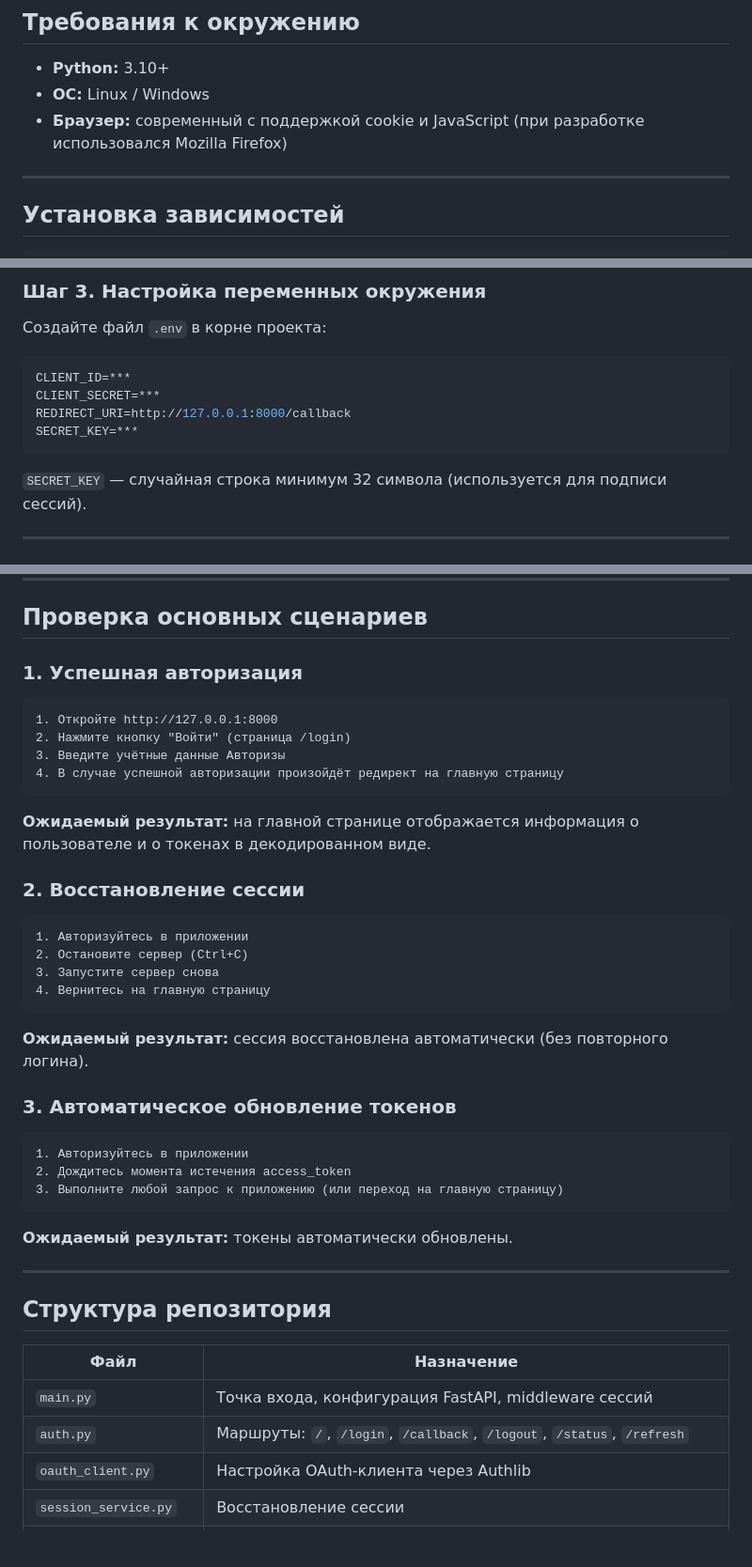
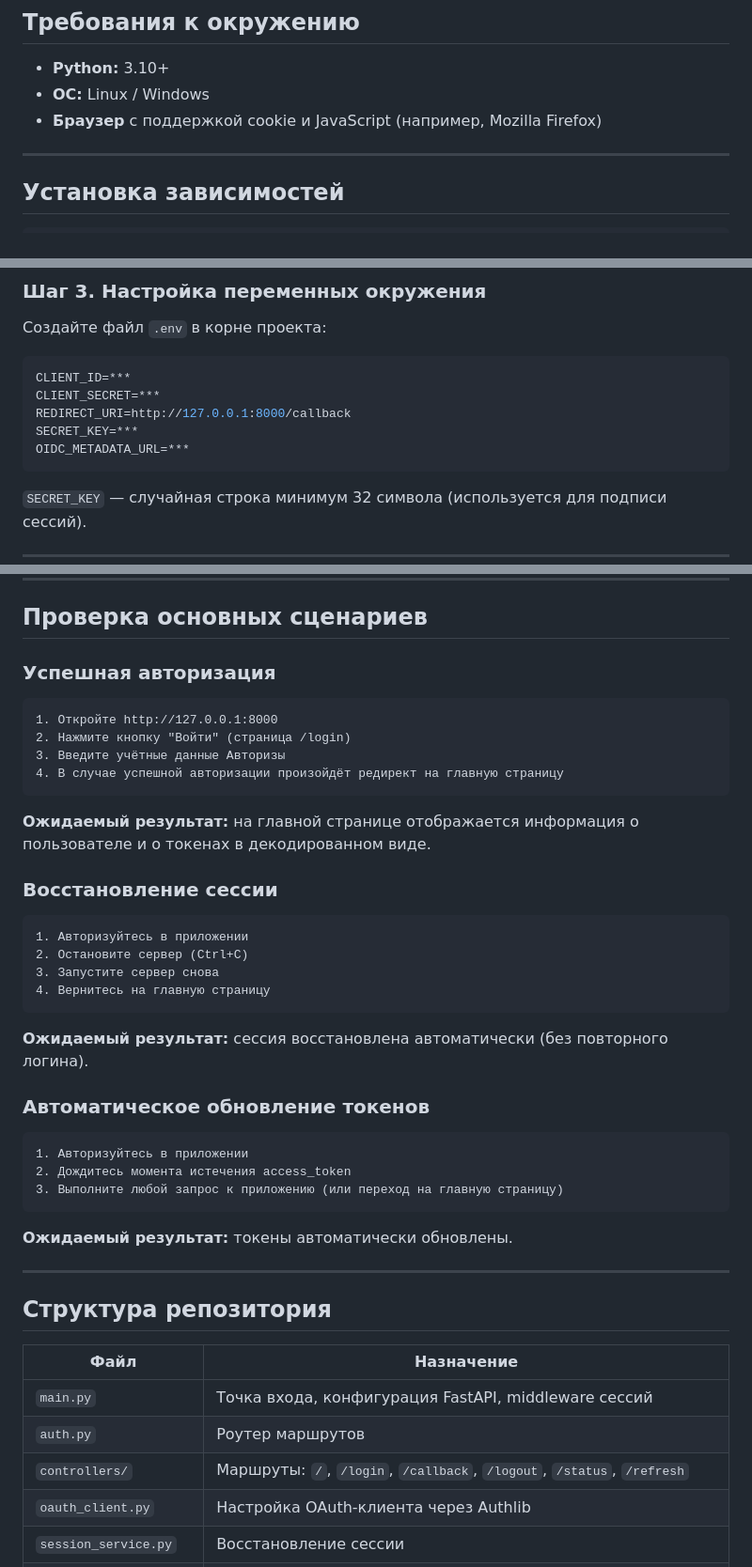
Before and after one commit to authoriza-core/authoriza-fastapi-demo, a Markdown page: README.md, 3 parts joined by grey strips. Shown at 94% size. Drawn GitHub-style; blank space fills up the shorter version.

````diff
--- a/README.md
+++ b/README.md
@@ -29,7 +29,7 @@
 
 - **Python:** 3.10+
 - **ОС:** Linux / Windows
-- **Браузер:** современный с поддержкой cookie и JavaScript (при разработке использовался Mozilla Firefox)
+- **Браузер** с поддержкой cookie и JavaScript (например, Mozilla Firefox)
 
 ---
 
@@ -73,6 +73,7 @@ CLIENT_ID=***
 CLIENT_SECRET=***
 REDIRECT_URI=http://127.0.0.1:8000/callback
 SECRET_KEY=***
+OIDC_METADATA_URL=***
 ```
 
 `SECRET_KEY` — случайная строка минимум 32 символа (используется для подписи сессий).
@@ -91,7 +92,7 @@ uvicorn main:app --reload
 
 ## Проверка основных сценариев
 
-### 1. Успешная авторизация
+### Успешная авторизация
 
 ```
 1. Откройте http://127.0.0.1:8000
@@ -102,7 +103,7 @@ uvicorn main:app --reload
 
 **Ожидаемый результат:** на главной странице отображается информация о пользователе и о токенах в декодированном виде.
 
-### 2. Восстановление сессии
+### Восстановление сессии
 
 ```
 1. Авторизуйтесь в приложении
@@ -113,7 +114,7 @@ uvicorn main:app --reload
 
 **Ожидаемый результат:** сессия восстановлена автоматически (без повторного логина).
 
-### 3. Автоматическое обновление токенов
+### Автоматическое обновление токенов
 
 ```
 1. Авторизуйтесь в приложении
@@ -130,7 +131,8 @@ uvicorn main:app --reload
 | Файл | Назначение |
 |---|---|
 | `main.py` | Точка входа, конфигурация FastAPI, middleware сессий |
-| `auth.py` | Маршруты: `/`, `/login`, `/callback`, `/logout`, `/status`, `/refresh` |
+| `auth.py` | Роутер маршрутов |
+| `controllers/` | Маршруты: `/`, `/login`, `/callback`, `/logout`, `/status`, `/refresh` |
 | `oauth_client.py` | Настройка OAuth-клиента через Authlib |
 | `session_service.py` | Восстановление сессии |
 | `token_service.py` | Проверка срока действия и обновление токенов |
````
